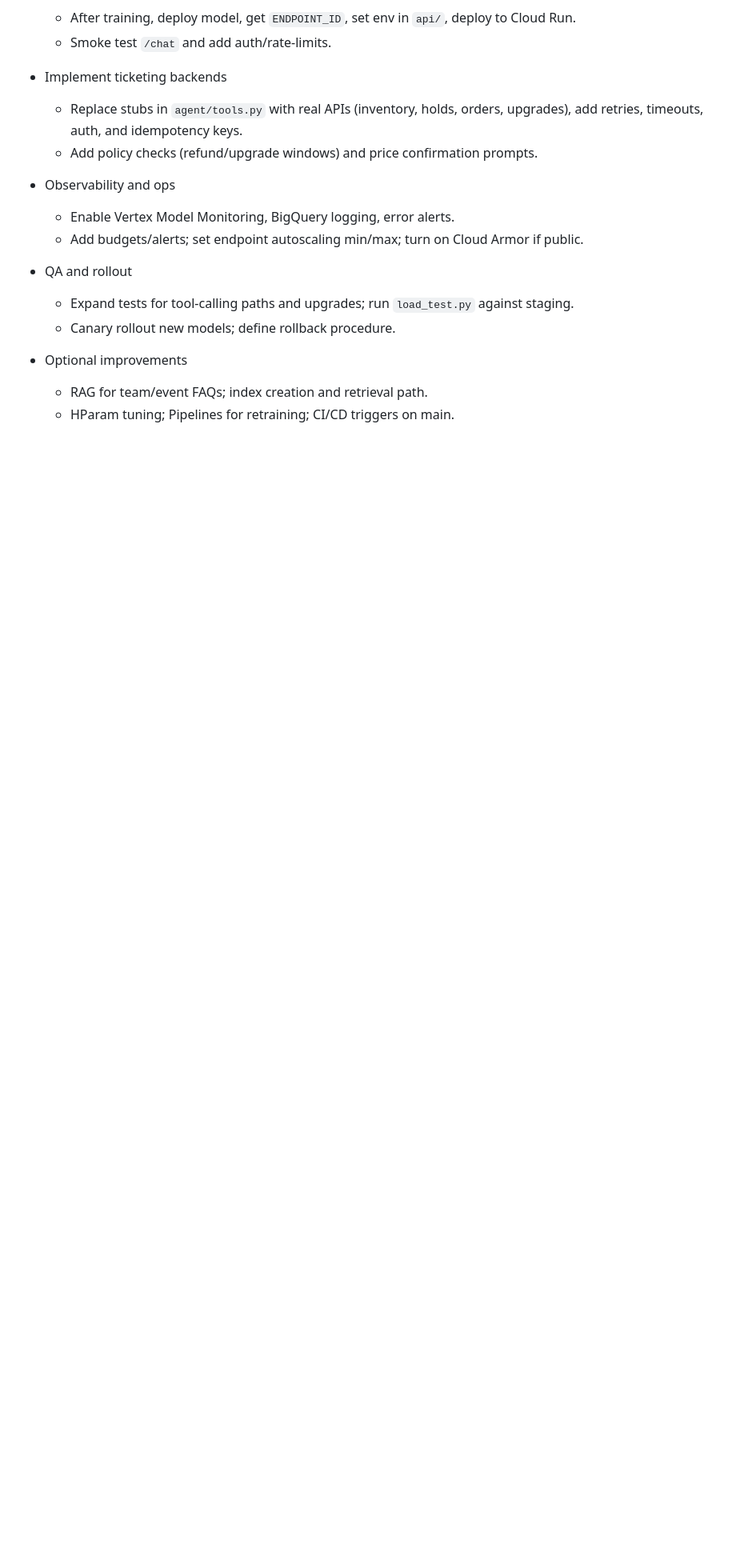
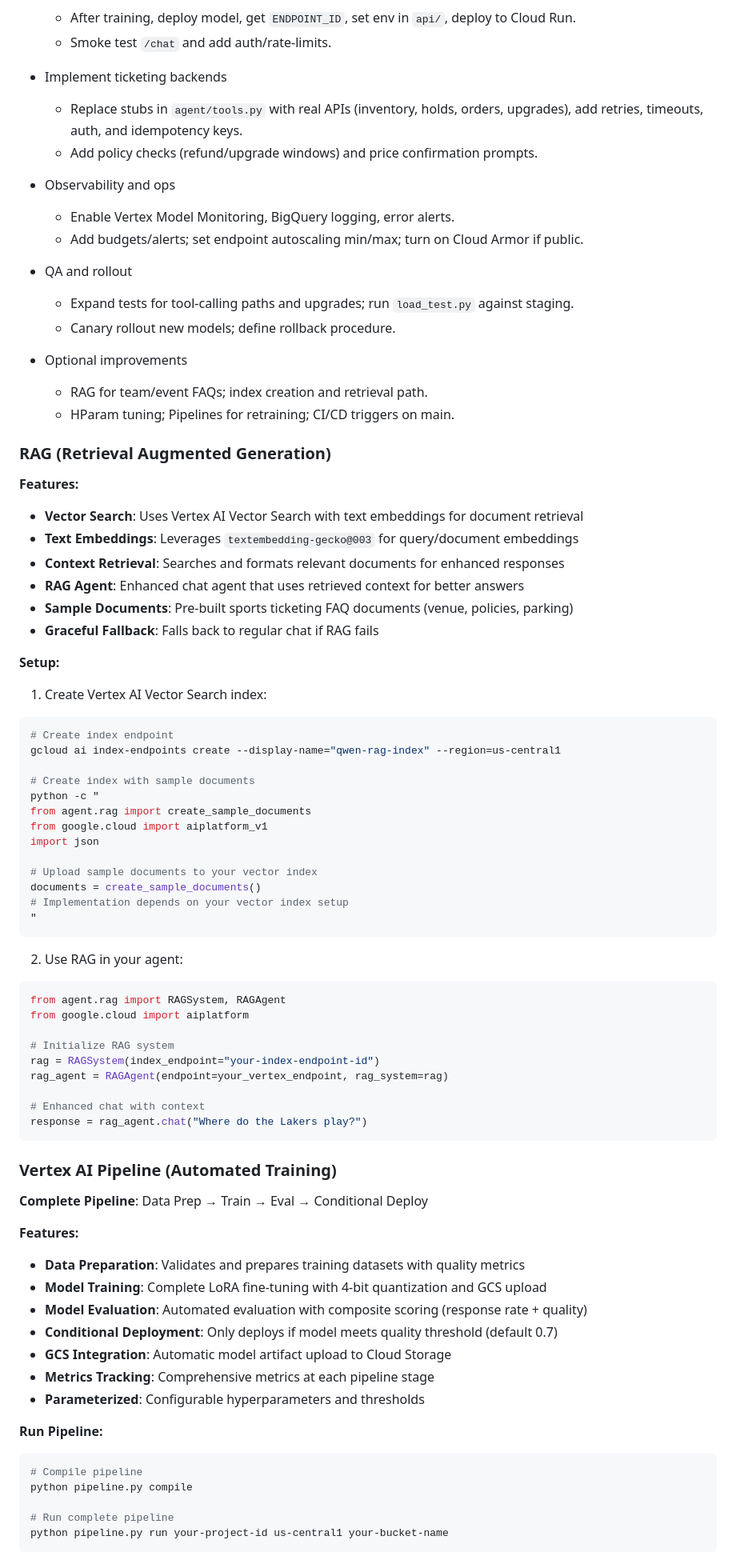
Before and after one commit to abelcuskelly/messaging-agent, a Markdown page: README.md, the part around one of its changes. Shown at 80% size. Drawn GitHub-style; blank space fills up the shorter version.

Commit message:
docs: add comprehensive RAG and Vertex AI Pipeline documentation with setup instructions

````diff
--- a/README.md
+++ b/README.md
@@ -329,3 +330,66 @@ endpoint.deploy(model=new_model, traffic_split={"0": 90, "1": 10})
   - RAG for team/event FAQs; index creation and retrieval path.
   - HParam tuning; Pipelines for retraining; CI/CD triggers on main.
 
+### RAG (Retrieval Augmented Generation)
+
+**Features:**
+- **Vector Search**: Uses Vertex AI Vector Search with text embeddings for document retrieval
+- **Text Embeddings**: Leverages `textembedding-gecko@003` for query/document embeddings
+- **Context Retrieval**: Searches and formats relevant documents for enhanced responses
+- **RAG Agent**: Enhanced chat agent that uses retrieved context for better answers
+- **Sample Documents**: Pre-built sports ticketing FAQ documents (venue, policies, parking)
+- **Graceful Fallback**: Falls back to regular chat if RAG fails
+
+**Setup:**
+1. Create Vertex AI Vector Search index:
+```bash
+# Create index endpoint
+gcloud ai index-endpoints create --display-name="qwen-rag-index" --region=us-central1
+
+# Create index with sample documents
+python -c "
+from agent.rag import create_sample_documents
+from google.cloud import aiplatform_v1
+import json
+
+# Upload sample documents to your vector index
+documents = create_sample_documents()
+# Implementation depends on your vector index setup
+"
+```
+
+2. Use RAG in your agent:
+```python
+from agent.rag import RAGSystem, RAGAgent
+from google.cloud import aiplatform
+
+# Initialize RAG system
+rag = RAGSystem(index_endpoint="your-index-endpoint-id")
+rag_agent = RAGAgent(endpoint=your_vertex_endpoint, rag_system=rag)
+
+# Enhanced chat with context
+response = rag_agent.chat("Where do the Lakers play?")
+```
+
+### Vertex AI Pipeline (Automated Training)
+
+**Complete Pipeline**: Data Prep → Train → Eval → Conditional Deploy
+
+**Features:**
+- **Data Preparation**: Validates and prepares training datasets with quality metrics
+- **Model Training**: Complete LoRA fine-tuning with 4-bit quantization and GCS upload
+- **Model Evaluation**: Automated evaluation with composite scoring (response rate + quality)
+- **Conditional Deployment**: Only deploys if model meets quality threshold (default 0.7)
+- **GCS Integration**: Automatic model artifact upload to Cloud Storage
+- **Metrics Tracking**: Comprehensive metrics at each pipeline stage
+- **Parameterized**: Configurable hyperparameters and thresholds
+
+**Run Pipeline:**
+```bash
+# Compile pipeline
+python pipeline.py compile
+
+# Run complete pipeline
+python pipeline.py run your-project-id us-central1 your-bucket-name
+```
+
````
Also changed, not shown: other parts of README.md (+16 -1 lines).
